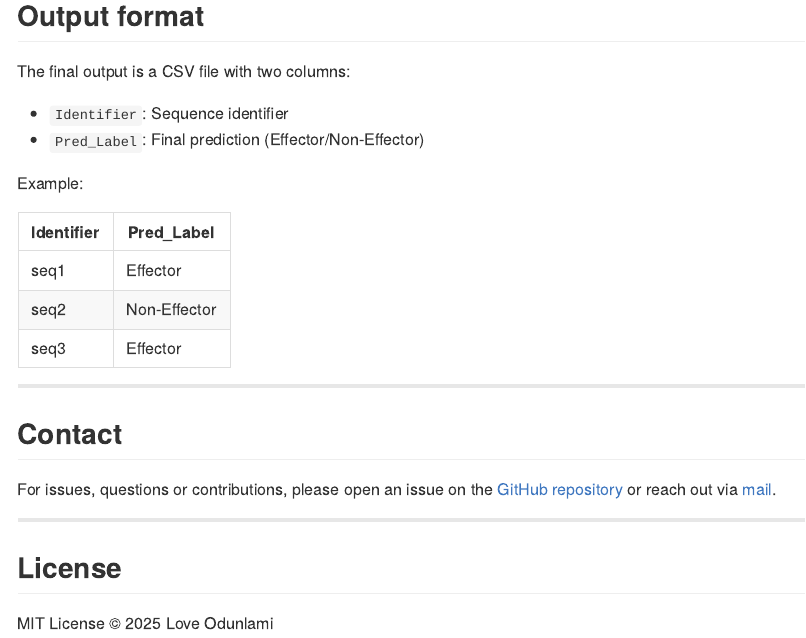
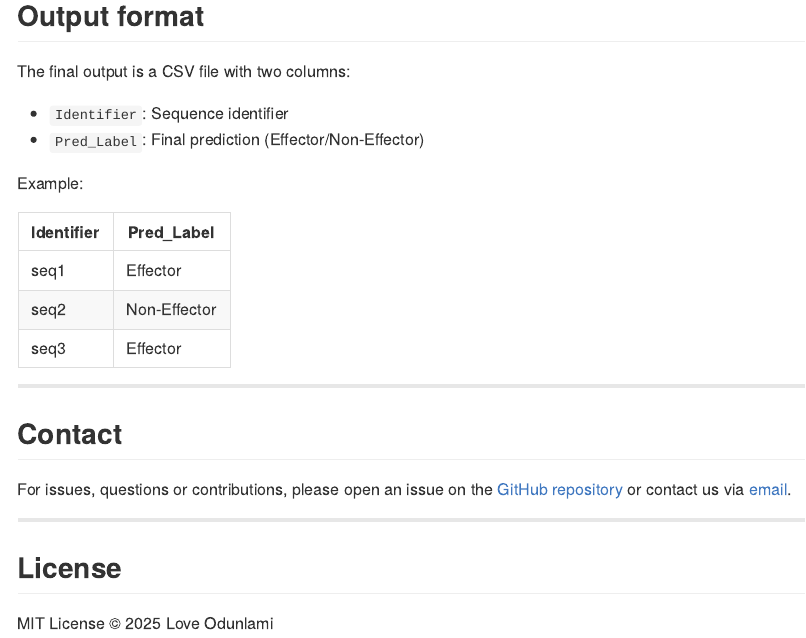
Before and after one commit to LoveBio/fimep, an R Markdown document (README.Rmd): the page in a window 1100 px wide, from 3830 px down. The pictures show the output file README.md that the author committed with the source, drawn offline in the style of GitHub; long lines of code are wrapped.

Commit message:
updated the readme file with some modificaton to the writeup

```diff
--- a/README.Rmd
+++ b/README.Rmd
@@ -213,7 +213,7 @@ Example:
 
 ## Contact
 
-For issues, questions or contributions, please open an issue on the [GitHub repository](https://github.com/LoveBio/fimep/issues) or reach out via [mail](mailto:lovekayode1@gmail.com).
+For issues, questions or contributions, please open an issue on the [GitHub repository](https://github.com/LoveBio/fimep/issues) or contact us via [email](mailto:lovekayode1@gmail.com).
 
 ------------------------------------------------------------------------
 
```
Also changed, not shown: README.md.
